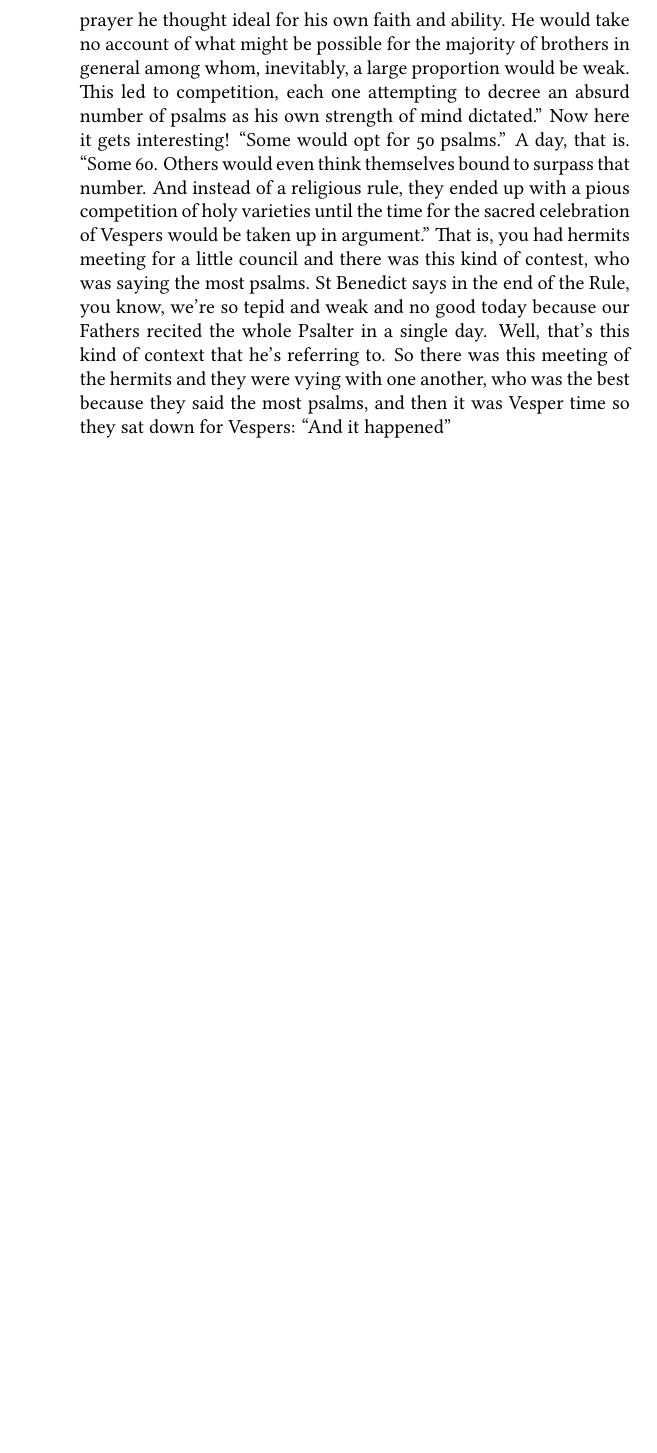
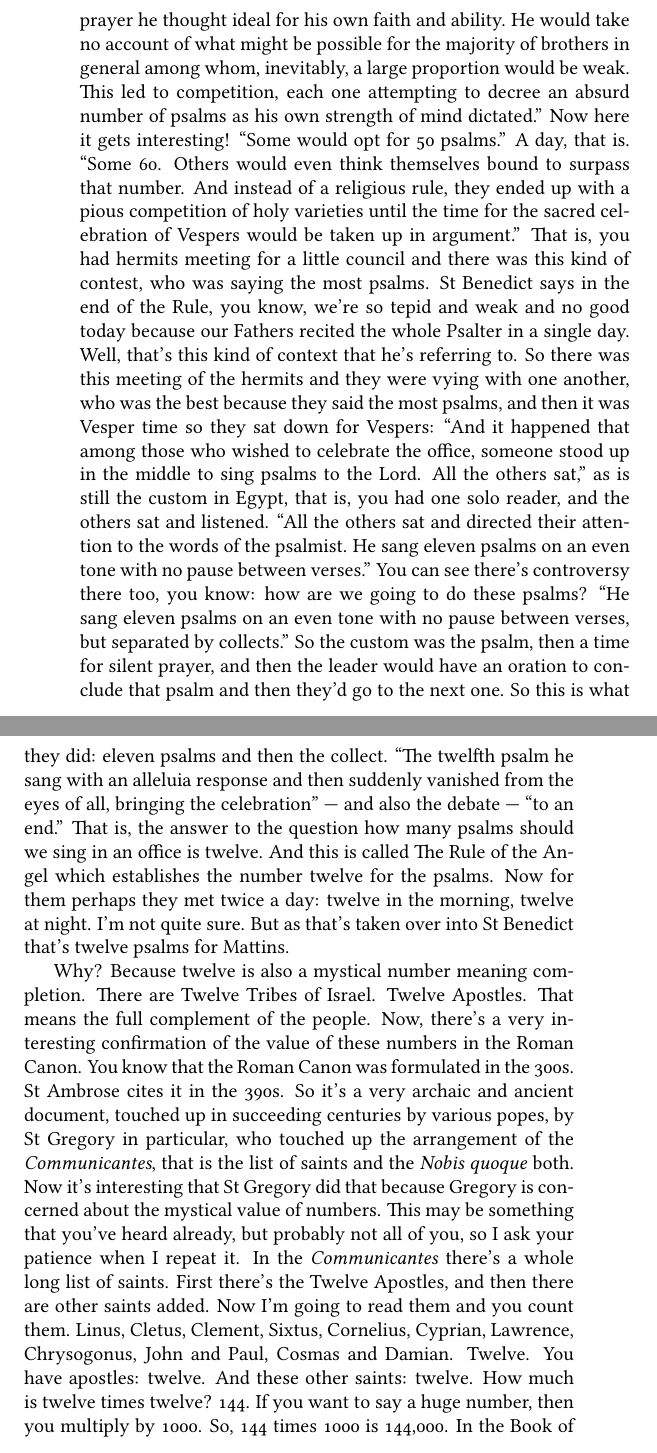
Before and after one commit to benstox/fr-cassian-transcription, a LaTeX thesis (praying-without-ceasing.tex, which reads lecture02.tex): part of page 30 of 30 before the commit and two parts of pages 30 and 31 of 32 after it, the two joined at a grey line, cut so that both start at the same text, the shorter picture padded with empty space. Compiled offline with pdfLaTeX.

Commit message:
Work on lecture 2.

```diff
--- a/lecture02.tex
+++ b/lecture02.tex
@@ -32,4 +32,8 @@ As we find it in the Rule of St Benedict, this is chapter 16, the celebration of
 
 Also by the number twelve. In the Rule, chapter 10. Now the liturgical code in the Rule, for most people, is a little bit dry and dusty. Not too much spiritual juice there. But if you read it carefully there's all sorts of hidden treasures. In chapter 10, verse 3. The topic is the arrangement of the Night Office in summer. And so he talks about the distribution of the psalms and so on. ``In everything else the winter arrangement for Vigils is kept. Thus, winter and summer, there are never fewer than twelve psalms at Vigils, not counting psalms 3 and 94''. What's the big deal about twelve? Well, let's go to Cassian and find out what the big deal is.
 
-This is from the \emph{Institutes} of Cassian, Book 2. And Cassian is describing the origins of monasticism, and for him the origins lie in the \emph{Acts of the Apostles}. But then the enthusiasm and fervour faded away and the monks then are picking up this tradition to live intensely the Apostolic life: ``However, in the early monastic tradition, the Fathers took careful consideration to lay down what the daily prayer for all monks should be. They agreed together to pass on an inheritance of peaceful devotion to their successors, safeguarded from all divisive uncertainty. For they were concerned lest disagreement arise about the daily celebration among men living the common life'' --- liturgical controversy was present then too, nothing new under the sun --- ``lest new variations sow the seeds of future error, jealousy or division. For once it happened that each individual'' --- we're talking about hermits now --- ``without thinking of the weakness of others, made decisions based on his own fervour about the method of prayer he thought ideal for his own faith and ability. He would take no account of what might be possible for the majority of brothers in general among whom, inevitably, a large proportion would be weak. This led to competition, each one attempting to decree an absurd number of psalms as his own strength of mind dictated.'' Now here it gets interesting! ``Some would opt for 50 psalms.'' A day, that is. ``Some 60. Others would even think themselves bound to surpass that number. And instead of a religious rule, they ended up with a pious competition of holy varieties until the time for the sacred celebration of Vespers would be taken up in argument.'' That is, you had hermits meeting for a little council and there was this kind of contest, who was saying the most psalms. St Benedict says in the end of the Rule, you know, we're so tepid and weak and no good today because our Fathers recited the whole Psalter in a single day. Well, that's this kind of context that he's referring to. So there was this meeting of the hermits and they were vying with one another, who was the best because they said the most psalms, and then it was Vesper time so they sat down for Vespers: ``And it happened''
+This is from the \emph{Institutes} of Cassian, Book 2. And Cassian is describing the origins of monasticism, and for him the origins lie in the \emph{Acts of the Apostles}. But then the enthusiasm and fervour faded away and the monks then are picking up this tradition to live intensely the Apostolic life: ``However, in the early monastic tradition, the Fathers took careful consideration to lay down what the daily prayer for all monks should be. They agreed together to pass on an inheritance of peaceful devotion to their successors, safeguarded from all divisive uncertainty. For they were concerned lest disagreement arise about the daily celebration among men living the common life'' --- liturgical controversy was present then too, nothing new under the sun --- ``lest new variations sow the seeds of future error, jealousy or division. For once it happened that each individual'' --- we're talking about hermits now --- ``without thinking of the weakness of others, made decisions based on his own fervour about the method of prayer he thought ideal for his own faith and ability. He would take no account of what might be possible for the majority of brothers in general among whom, inevitably, a large proportion would be weak. This led to competition, each one attempting to decree an absurd number of psalms as his own strength of mind dictated.'' Now here it gets interesting! ``Some would opt for 50 psalms.'' A day, that is. ``Some 60. Others would even think themselves bound to surpass that number. And instead of a religious rule, they ended up with a pious competition of holy varieties until the time for the sacred celebration of Vespers would be taken up in argument.'' That is, you had hermits meeting for a little council and there was this kind of contest, who was saying the most psalms. St Benedict says in the end of the Rule, you know, we're so tepid and weak and no good today because our Fathers recited the whole Psalter in a single day. Well, that's this kind of context that he's referring to. So there was this meeting of the hermits and they were vying with one another, who was the best because they said the most psalms, and then it was Vesper time so they sat down for Vespers: ``And it happened that among those who wished to celebrate the office, someone stood up in the middle to sing psalms to the Lord. All the others sat,'' as is still the custom in Egypt, that is, you had one solo reader, and the others sat and listened. ``All the others sat and directed their attention to the words of the psalmist. He sang eleven psalms on an even tone with no pause between verses.'' You can see there's controversy there too, you know: how are we going to do these psalms? ``He sang eleven psalms on an even tone with no pause between verses, but separated by collects.'' So the custom was the psalm, then a time for silent prayer, and then the leader would have an oration to conclude that psalm and then they'd go to the next one. So this is what they did: eleven psalms and then the collect. ``The twelfth psalm he sang with an alleluia response and then suddenly vanished from the eyes of all, bringing the celebration'' --- and also the debate --- ``to an end.'' That is, the answer to the question how many psalms should we sing in an office is twelve. And this is called The Rule of the Angel which establishes the number twelve for the psalms. Now for them perhaps they met twice a day: twelve in the morning, twelve at night. I'm not quite sure. But as that's taken over into St Benedict that's twelve psalms for Mattins.
+
+Why? Because twelve is also a mystical number meaning completion. There are Twelve Tribes of Israel. Twelve Apostles. That means the full complement of the people. Now, there's a very interesting confirmation of the value of these numbers in the Roman Canon. You know that the Roman Canon was formulated in the 300s. St Ambrose cites it in the 390s. So it's a very archaic and ancient document, touched up in succeeding centuries by various popes, by St Gregory in particular, who touched up the arrangement of the \emph{Communicantes}, that is the list of saints and the \emph{Nobis quoque} both. Now it's interesting that St Gregory did that because Gregory is concerned about the mystical value of numbers. This may be something that you've heard already, but probably not all of you, so I ask your patience when I repeat it. In the \emph{Communicantes} there's a whole long list of saints. First there's the Twelve Apostles, and then there are other saints added. Now I'm going to read them and you count them. Linus, Cletus, Clement, Sixtus, Cornelius, Cyprian, Lawrence, Chrysogonus, John and Paul, Cosmas and Damian. Twelve. You have apostles: twelve. And these other saints: twelve. How much is twelve times twelve? 144. If you want to say a huge number, then you multiply by 1000. So, 144 times 1000 is 144,000. In the Book of Revelation, the number of the elect --- from the Jews mind you, because there's a huge mass of people from the Gentiles --- the number of the elect from the Jews is 144,000. That doesn't mean, as some fundamentalists want it to mean, that you count each individual one and once you get to 144,001 you cut off the list and those people are out of it. Removed from salvation. Rather, 144,000 means an enormous multitude! Because twelve is the mystical number that means completion. And if it's multiplied by itself and then by 1000, it's just lots and lots and lots and you can't count them! That's a confirmation that the number twelve is significant, meaning completion. Fullness. Or in our case, without ceasing.
+
+Now let's look at the \emph{Nobis quoque} also, with its list of saints. So, the prayer asks that \emph{partem aliquam et societatem donare digneris, cum tuis sanctis Apostolis et Martyribus}. Okay. \emph{Cum Joanne}. Now which John is that? That's John the Baptist, because John the Baptist is the Patron Saint of the Lateran. And the Feast of St John the Baptist on the 24th of June, even in the earliest times of the Roman Church, had a great deal of importance. So John the Baptist is at the head of this list as the \emph{capo}, a kind of chief, and then the other saints follow under his direction. There are male saints and there are female saints. Count the male saints: \emph{Stephano, Matthia, Barnaba, Ignatio, Alexandro, Marcellino, Petro}. Seven. What about the female saints? \emph{Felicitate, Perpetua, Agatha, Lucia, Agnete, Caecilia, Anastasia}. Seven. Seven male saints, seven female saints. Everybody. All of them.
```
